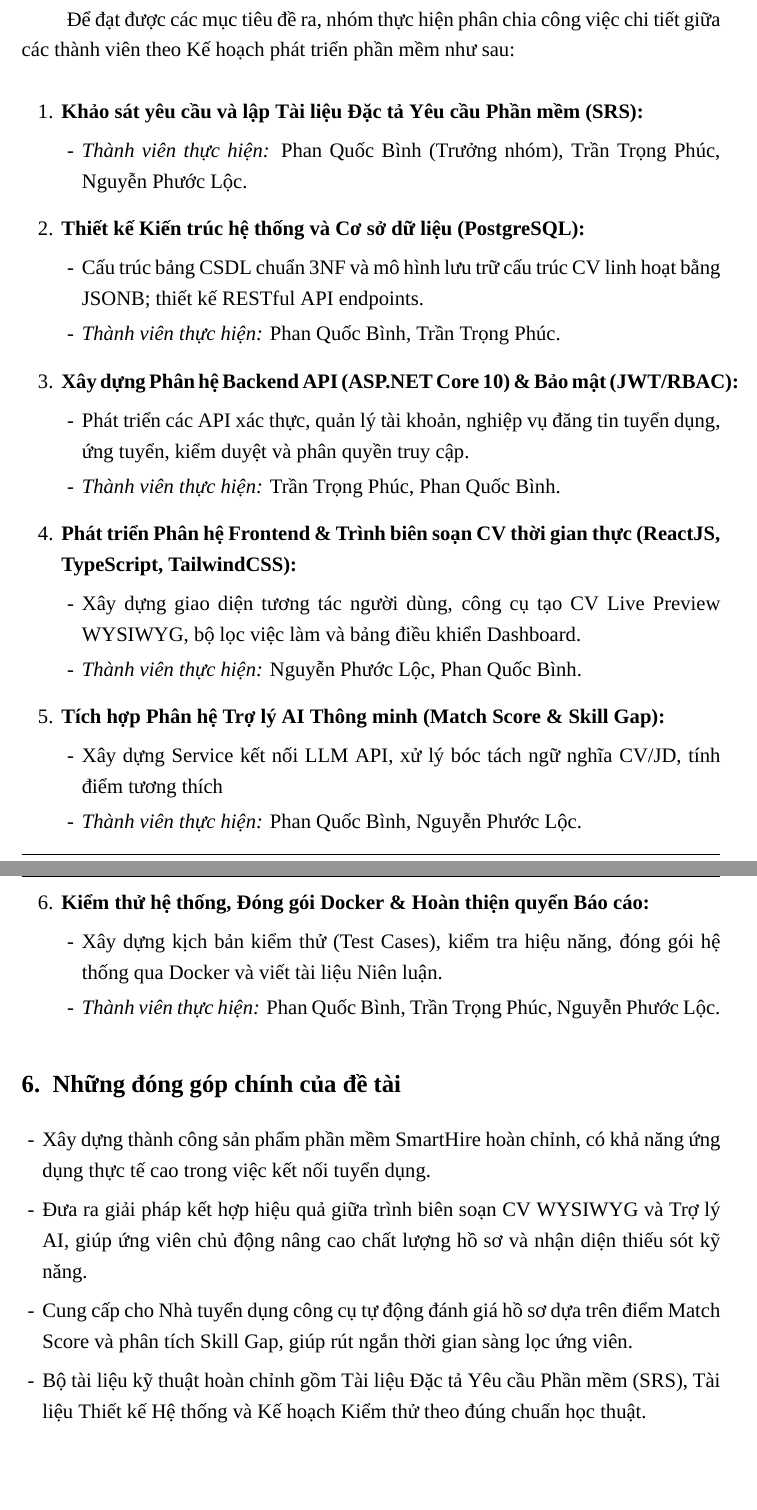
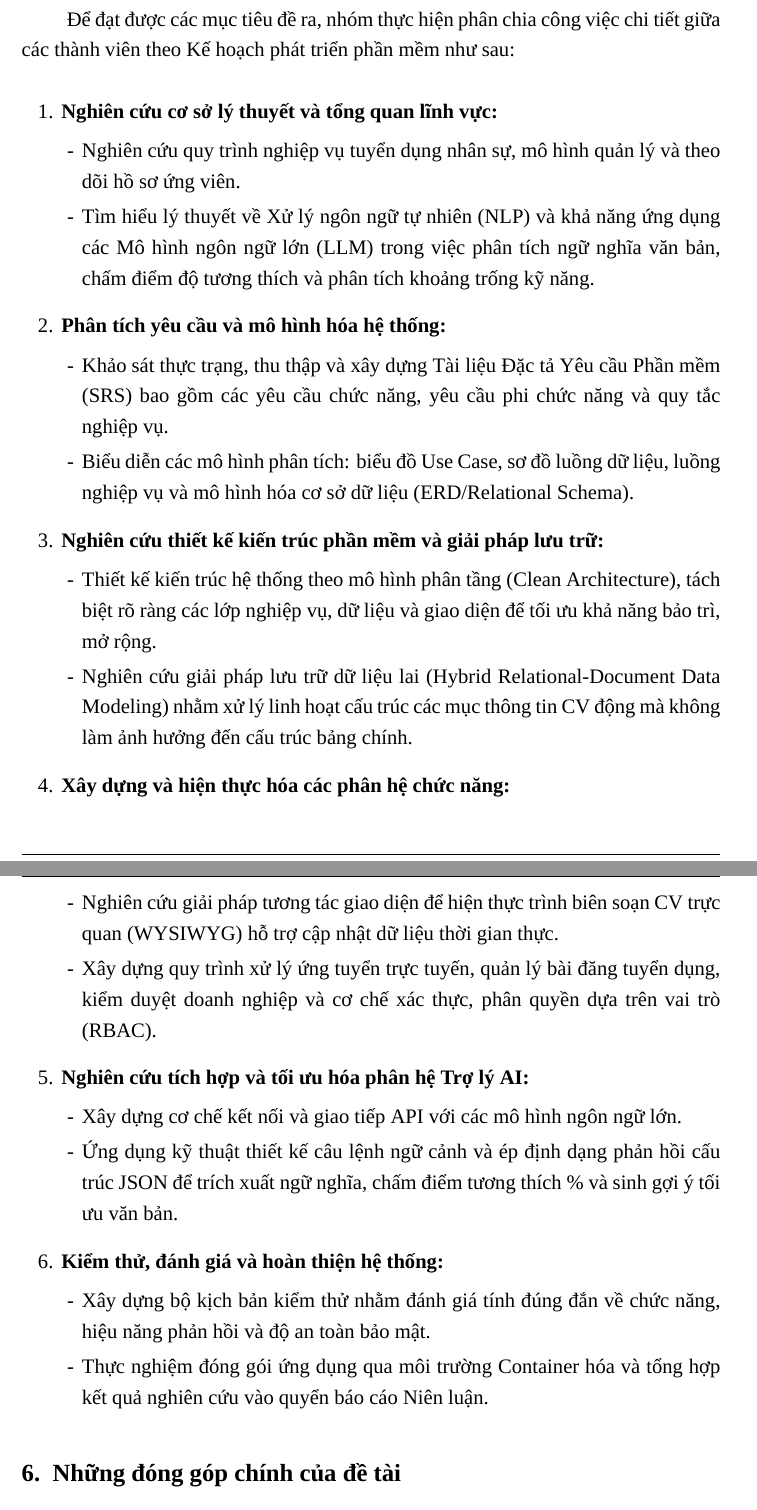
Before and after one commit to SE-Project-CTU/smart-recruitment-docs, a LaTeX document (report/main.tex, which reads report/chapters/introduction.tex): two parts of pages 10 and 11 of 24, joined at a grey line, cut so that both start at the same text, the shorter picture padded with empty space. Compiled offline with XeLaTeX; a missing font is replaced by an installed copy or a similar font.

Commit message:
refactor: improve clarity and consistency in introduction section of the report

```diff
--- a/report/chapters/introduction.tex
+++ b/report/chapters/introduction.tex
@@ -54,44 +54,47 @@ Mục tiêu trọng tâm của đề tài bao gồm:
 Để đạt được các mục tiêu đề ra, nhóm thực hiện phân chia công việc chi tiết giữa các thành viên theo Kế hoạch phát triển phần mềm như sau:
 
 \begin{enumerate}
-    \item \textbf{Khảo sát yêu cầu và lập Tài liệu Đặc tả Yêu cầu Phần mềm (SRS):}
+    \item \textbf{Nghiên cứu cơ sở lý thuyết và tổng quan lĩnh vực:}
     \begin{itemize}
-        \item \textit{Thành viên thực hiện:} Phan Quốc Bình (Trưởng nhóm), Trần Trọng Phúc, Nguyễn Phước Lộc.
+        \item Nghiên cứu quy trình nghiệp vụ tuyển dụng nhân sự, mô hình quản lý và theo dõi hồ sơ ứng viên.
+        \item Tìm hiểu lý thuyết về Xử lý ngôn ngữ tự nhiên (NLP) và khả năng ứng dụng các Mô hình ngôn ngữ lớn (LLM) trong việc phân tích ngữ nghĩa văn bản, chấm điểm độ tương thích và phân tích khoảng trống kỹ năng.
     \end{itemize}
-    \item \textbf{Thiết kế Kiến trúc hệ thống và Cơ sở dữ liệu (PostgreSQL):}
+
+    \item \textbf{Phân tích yêu cầu và mô hình hóa hệ thống:}
     \begin{itemize}
-        \item Cấu trúc bảng CSDL chuẩn 3NF và mô hình lưu trữ cấu trúc CV linh hoạt bằng JSONB; thiết kế RESTful API endpoints.
-        \item \textit{Thành viên thực hiện:} Phan Quốc Bình, Trần Trọng Phúc.
+        \item Khảo sát thực trạng, thu thập và xây dựng Tài liệu Đặc tả Yêu cầu Phần mềm (SRS) bao gồm các yêu cầu chức năng, yêu cầu phi chức năng và quy tắc nghiệp vụ.
+        \item Biểu diễn các mô hình phân tích: biểu đồ Use Case, sơ đồ luồng dữ liệu, luồng nghiệp vụ và mô hình hóa cơ sở dữ liệu (ERD/Relational Schema).
     \end{itemize}
-    \item \textbf{Xây dựng Phân hệ Backend API (ASP.NET Core 10) \& Bảo mật (JWT/RBAC):}
+
+    \item \textbf{Nghiên cứu thiết kế kiến trúc phần mềm và giải pháp lưu trữ:}
     \begin{itemize}
-        \item Phát triển các API xác thực, quản lý tài khoản, nghiệp vụ đăng tin tuyển dụng, ứng tuyển, kiểm duyệt và phân quyền truy cập.
-        \item \textit{Thành viên thực hiện:} Trần Trọng Phúc, Phan Quốc Bình.
+        \item Thiết kế kiến trúc hệ thống theo mô hình phân tầng (Clean Architecture), tách biệt rõ ràng các lớp nghiệp vụ, dữ liệu và giao diện để tối ưu khả năng bảo trì, mở rộng.
+        \item Nghiên cứu giải pháp lưu trữ dữ liệu lai (Hybrid Relational-Document Data Modeling) nhằm xử lý linh hoạt cấu trúc các mục thông tin CV động mà không làm ảnh hưởng đến cấu trúc bảng chính.
     \end{itemize}
-    \item \textbf{Phát triển Phân hệ Frontend \& Trình biên soạn CV thời gian thực (ReactJS, TypeScript, TailwindCSS):}
+
+    \item \textbf{Xây dựng và hiện thực hóa các phân hệ chức năng:}
     \begin{itemize}
-        \item Xây dựng giao diện tương tác người dùng, công cụ tạo CV Live Preview WYSIWYG, bộ lọc việc làm và bảng điều khiển Dashboard.
-        \item \textit{Thành viên thực hiện:} Nguyễn Phước Lộc, Phan Quốc Bình.
+        \item Nghiên cứu giải pháp tương tác giao diện để hiện thực trình biên soạn CV trực quan (WYSIWYG) hỗ trợ cập nhật dữ liệu thời gian thực.
+        \item Xây dựng quy trình xử lý ứng tuyển trực tuyến, quản lý bài đăng tuyển dụng, kiểm duyệt doanh nghiệp và cơ chế xác thực, phân quyền dựa trên vai trò (RBAC).
     \end{itemize}
-    \item \textbf{Tích hợp Phân hệ Trợ lý AI Thông minh (Match Score \& Skill Gap):}
+
+    \item \textbf{Nghiên cứu tích hợp và tối ưu hóa phân hệ Trợ lý AI:}
     \begin{itemize}
-        \item Xây dựng Service kết nối LLM API, xử lý bóc tách ngữ nghĩa CV/JD, tính điểm tương thích % và sinh gợi ý tối ưu câu chữ.
-        \item \textit{Thành viên thực hiện:} Phan Quốc Bình, Nguyễn Phước Lộc.
+        \item Xây dựng cơ chế kết nối và giao tiếp API với các mô hình ngôn ngữ lớn.
+        \item Ứng dụng kỹ thuật thiết kế câu lệnh ngữ cảnh và ép định dạng phản hồi cấu trúc JSON để trích xuất ngữ nghĩa, chấm điểm tương thích \% và sinh gợi ý tối ưu văn bản.
     \end{itemize}
-    \item \textbf{Kiểm thử hệ thống, Đóng gói Docker \& Hoàn thiện quyển Báo cáo:}
+
+    \item \textbf{Kiểm thử, đánh giá và hoàn thiện hệ thống:}
     \begin{itemize}
-        \item Xây dựng kịch bản kiểm thử (Test Cases), kiểm tra hiệu năng, đóng gói hệ thống qua Docker và viết tài liệu Niên luận.
-        \item \textit{Thành viên thực hiện:} Phan Quốc Bình, Trần Trọng Phúc, Nguyễn Phước Lộc.
+        \item Xây dựng bộ kịch bản kiểm thử nhằm đánh giá tính đúng đắn về chức năng, hiệu năng phản hồi và độ an toàn bảo mật.
+        \item Thực nghiệm đóng gói ứng dụng qua môi trường Container hóa và tổng hợp kết quả nghiên cứu vào quyển báo cáo Niên luận.
     \end{itemize}
 \end{enumerate}
 
 \subsection{Những đóng góp chính của đề tài}
-\begin{itemize}
-    \item Xây dựng thành công sản phẩm phần mềm SmartHire hoàn chỉnh, có khả năng ứng dụng thực tế cao trong việc kết nối tuyển dụng.
-    \item Đưa ra giải pháp kết hợp hiệu quả giữa trình biên soạn CV WYSIWYG và Trợ lý AI, giúp ứng viên chủ động nâng cao chất lượng hồ sơ và nhận diện thiếu sót kỹ năng.
-    \item Cung cấp cho Nhà tuyển dụng công cụ tự động đánh giá hồ sơ dựa trên điểm Match Score và phân tích Skill Gap, giúp rút ngắn thời gian sàng lọc ứng viên.
-    \item Bộ tài liệu kỹ thuật hoàn chỉnh gồm Tài liệu Đặc tả Yêu cầu Phần mềm (SRS), Tài liệu Thiết kế Hệ thống và Kế hoạch Kiểm thử theo đúng chuẩn học thuật.
-\end{itemize}
+Đóng góp trước hết của đề tài là việc hoàn thiện nền tảng tuyển dụng trực tuyến SmartHire mang tính ứng dụng thực tế cao, tạo ra môi trường kết nối nhanh chóng và thuận tiện giữa người tìm việc và doanh nghiệp. Nền tảng giúp ứng viên dễ dàng tự tạo những bản hồ sơ xin việc chuyên nghiệp nhờ công cụ chỉnh sửa trực quan nhìn thấy ngay kết quả, kết hợp cùng Trợ lý AI thông minh hỗ trợ tối ưu câu chữ và chủ động nhận biết các kỹ năng còn thiếu sót so với yêu cầu công việc. \\
+\indent Bên cạnh đó, hệ thống mang lại giải pháp tối ưu thời gian cho nhà tuyển dụng thông qua tính năng tự động đánh giá mức độ phù hợp của hồ sơ và chỉ ra các tiêu chí ứng viên chưa đáp ứng, giúp doanh nghiệp rút ngắn đáng kể quy trình sàng lọc nhân sự. Đồng thời, đề tài đã hoàn thiện bộ tài liệu kỹ thuật chuẩn hóa từ khâu phân tích nhu cầu, thiết kế hệ thống đến quy trình kiểm tra chất lượng, tạo tiền đề vững chắc để phần mềm vận hành ổn định và dễ dàng nâng cấp, mở rộng trong tương lai.
+
 
 \subsection{Bố cục của quyển niên luận}
 Quyển báo cáo Niên luận được tổ chức thành các phần và chương chính như sau:
```
Also changed, not shown: report/chapters/introduction.tex (10 more changed lines).
